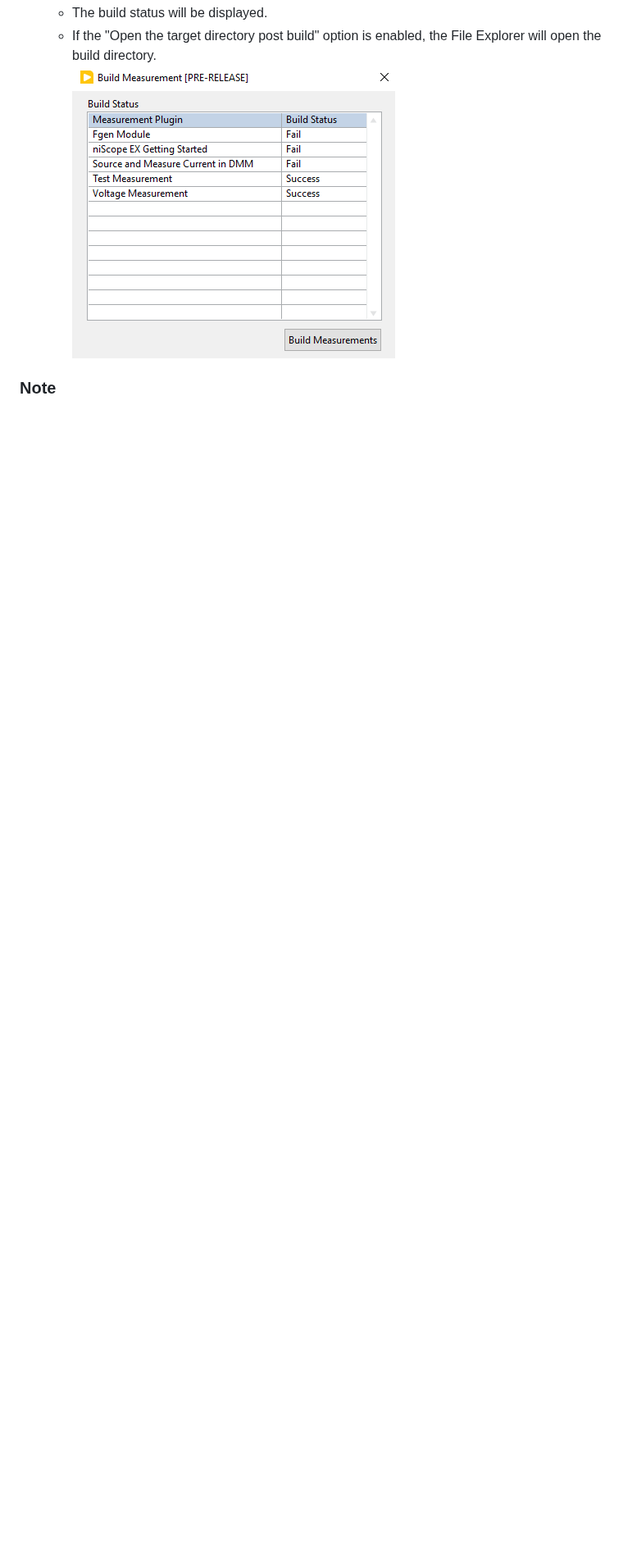
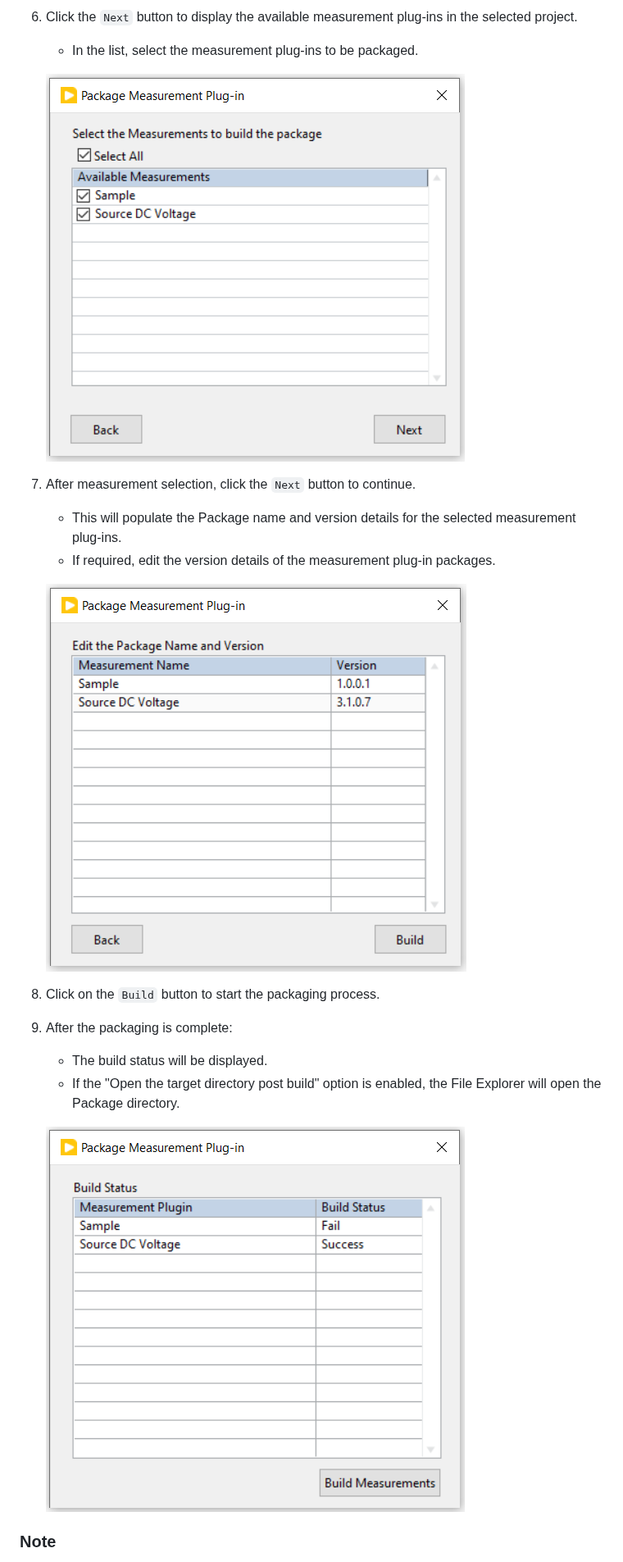
Before and after one commit to ni/measurement-plugin-packager-labview, a Markdown page: README.md, the part around one of its changes. Shown at 82% size. GitHub-like rendering; pictures changed too: docs/images/Build Status.png (added), docs/images/Measurement Selection.png (added), docs/images/Version Information.png (added); blank space fills up the shorter version.

```diff
--- a/README.md
+++ b/README.md
@@ -63,6 +68,21 @@ Builder\Configuration.ini`
+6. Click the `Next` button to display the available measurement plug-ins in the selected project.
+    - In the list, select the measurement plug-ins to be packaged.
+
+    ![Measurement Selection](./docs/images/Measurement%20Selection.png)
+
+7. After measurement selection, click the `Next` button to continue.
+    - This will populate the Package name and version details for the selected measurement plug-ins.
+    - If required, edit the version details of the measurement plug-in packages.
+
+   ![Version Information](./docs/images/Version%20Information.png)
+
+8. Click on the `Build` button to start the packaging process.
+9. After the packaging is complete:
     - The build status will be displayed.
-    - If the "Open the target directory post build" option is enabled, the File Explorer will open the build directory.
-    ![Build Status](./docs/Measurement%20Builder%20HLD/Build_Status.png)
+    - If the "Open the target directory post build" option is enabled, the File Explorer will open
+      the Package directory.
+
+    ![Build Status](./docs/images/Build%20Status.png)
 
 ### Note
 
```
Also changed, not shown: other parts of README.md (+48 -41 lines), docs/images/Add to Feed Option.png (added), docs/images/Configuration File.PNG (added), docs/images/Measurement Plug-In Packager dialog.png (added).
